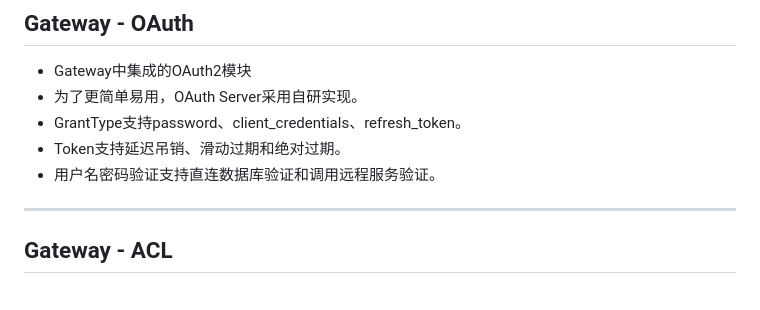
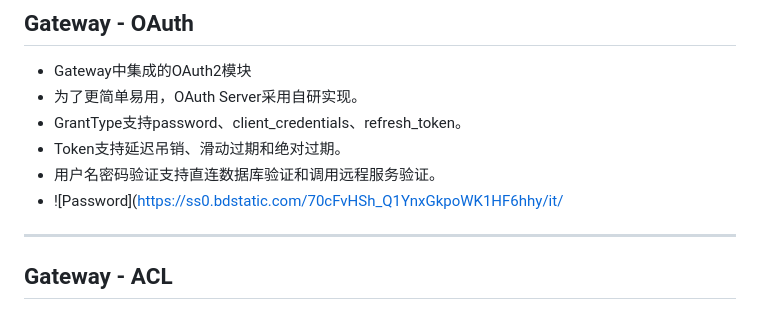
Before and after one commit to hiling/mini-platform, a Markdown page: readme.md, the part around the change. Rendered like a GitHub page.

```diff
--- a/readme.md
+++ b/readme.md
@@ -26,6 +26,7 @@
 - GrantType支持password、client_credentials、refresh_token。
 - Token支持延迟吊销、滑动过期和绝对过期。
 - 用户名密码验证支持直连数据库验证和调用远程服务验证。
+- ![Password](https://ss0.bdstatic.com/70cFvHSh_Q1YnxGkpoWK1HF6hhy/it/
 
 ---
 ## Gateway - ACL
```
Also changed, not shown: .files/oauth-client-flow.png (renamed from docs/oauth-client-flow.png), .files/oauth-multi-services-flow.png (renamed from docs/oauth-multi-services-flow.png), .files/oauth-password-flow.png (renamed from docs/oauth-password-flow.png).
